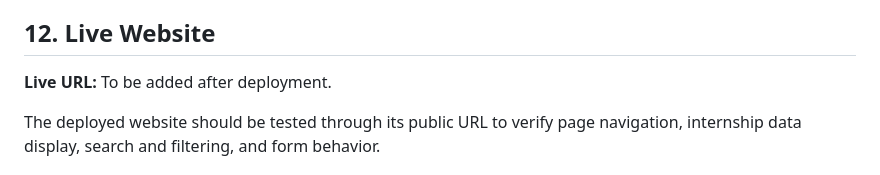
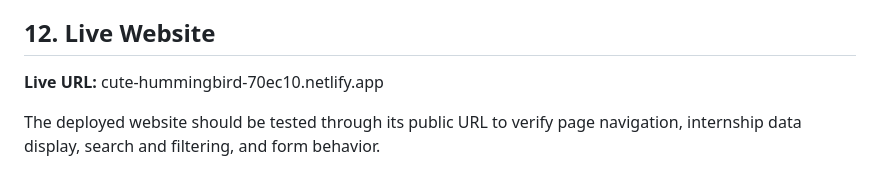
Before and after one commit to meilaniarein/InternHub, a Markdown page: README.md, the part around the change. GitHub-like rendering.

Commit message:
Update README with live website URL

```diff
--- a/README.md
+++ b/README.md
@@ -115,7 +115,7 @@ Testing results should reflect the behavior observed in the current version of t
 
 ## 12. Live Website
 
-**Live URL:** To be added after deployment.
+**Live URL:** cute-hummingbird-70ec10.netlify.app
 
 The deployed website should be tested through its public URL to verify page navigation, internship data display, search and filtering, and form behavior.
 
```
